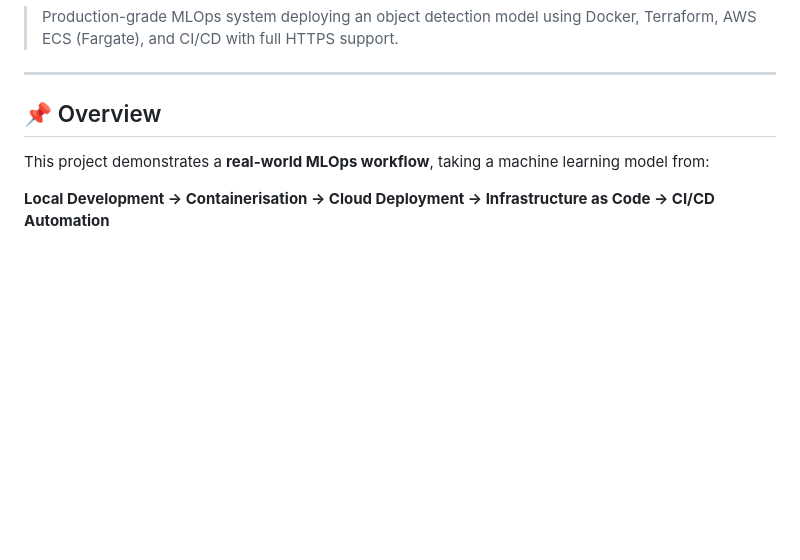
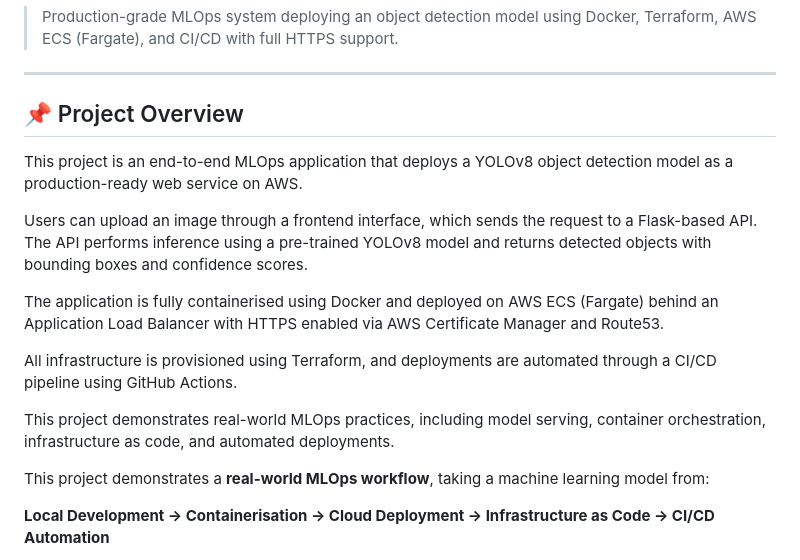
Before and after one commit to 39WA/The-ECS-Project-MLOps-Edition-, a Markdown page: README.md, the part around the change. Drawn GitHub-style; blank space fills up the shorter version.

```diff
--- a/README.md
+++ b/README.md
@@ -11,7 +11,17 @@
 
 ---
 
-## 📌 Overview
+## 📌 Project Overview
+
+This project is an end-to-end MLOps application that deploys a YOLOv8 object detection model as a production-ready web service on AWS.
+
+Users can upload an image through a frontend interface, which sends the request to a Flask-based API. The API performs inference using a pre-trained YOLOv8 model and returns detected objects with bounding boxes and confidence scores.
+
+The application is fully containerised using Docker and deployed on AWS ECS (Fargate) behind an Application Load Balancer with HTTPS enabled via AWS Certificate Manager and Route53.
+
+All infrastructure is provisioned using Terraform, and deployments are automated through a CI/CD pipeline using GitHub Actions.
+
+This project demonstrates real-world MLOps practices, including model serving, container orchestration, infrastructure as code, and automated deployments.
 
 This project demonstrates a **real-world MLOps workflow**, taking a machine learning model from:
 
```
